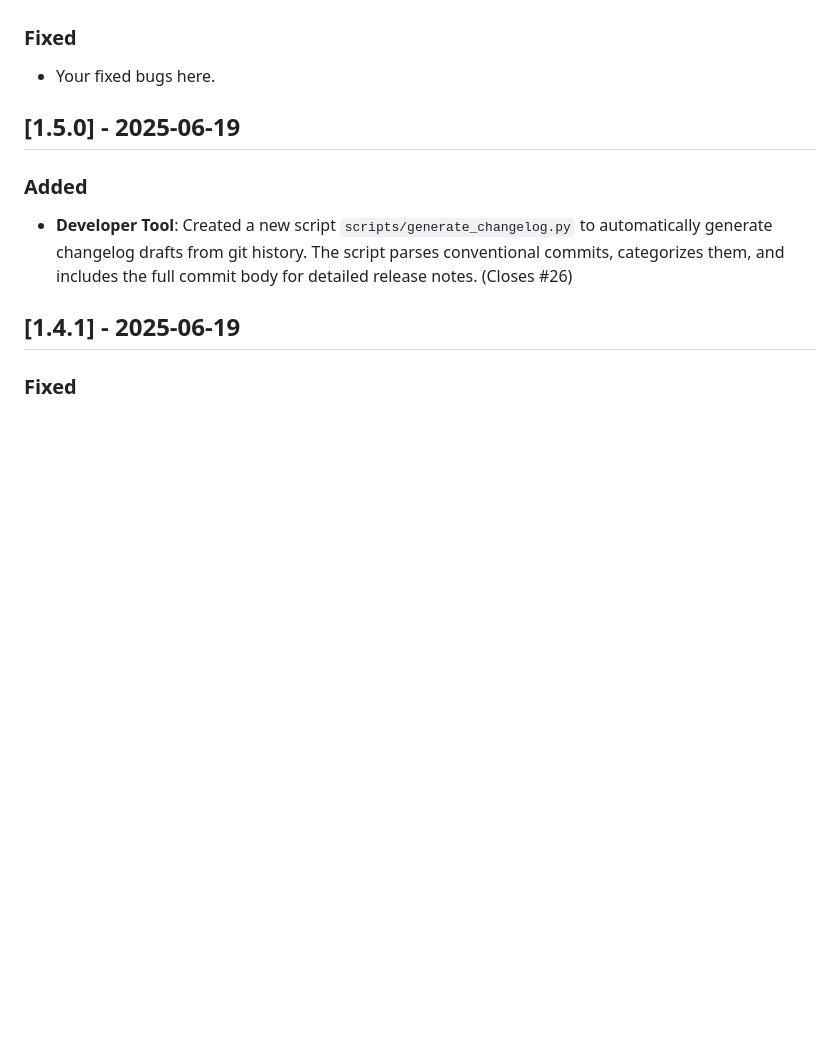
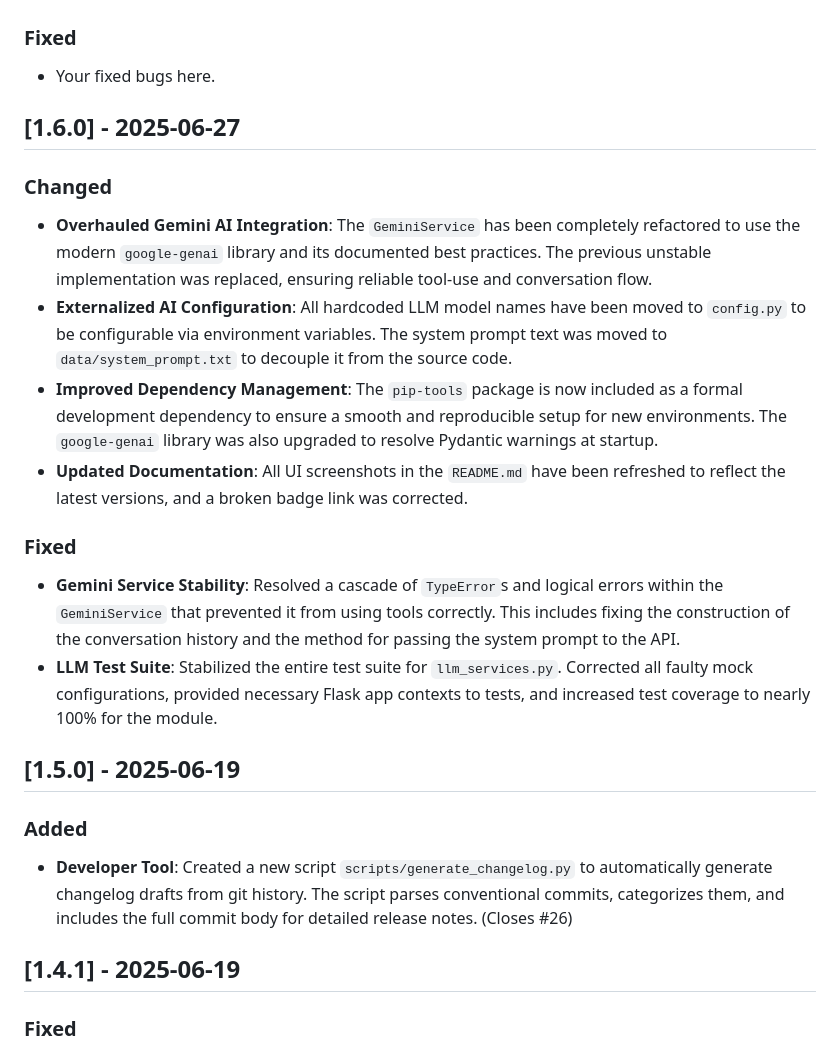
Before and after one commit to PPeitsch/porfolio, a Markdown page: CHANGELOG.md, the part around the change. GitHub-like rendering; blank space fills up the shorter version.

Commit message:
docs: update changelog for version 1.6.0
Prepares for the next release by documenting all recent changes,
including the major refactor of the Gemini AI service, the
externalization of AI configuration, test suite stabilization,
and dependency management improvements.

```diff
--- a/CHANGELOG.md
+++ b/CHANGELOG.md
@@ -15,6 +15,19 @@ and this project adheres to [Semantic Versioning](https://semver.org/spec/v2.0.0
 
 ### Fixed
 - Your fixed bugs here.
+
+
+## [1.6.0] - 2025-06-27
+
+### Changed
+- **Overhauled Gemini AI Integration**: The `GeminiService` has been completely refactored to use the modern `google-genai` library and its documented best practices. The previous unstable implementation was replaced, ensuring reliable tool-use and conversation flow.
+- **Externalized AI Configuration**: All hardcoded LLM model names have been moved to `config.py` to be configurable via environment variables. The system prompt text was moved to `data/system_prompt.txt` to decouple it from the source code.
+- **Improved Dependency Management**: The `pip-tools` package is now included as a formal development dependency to ensure a smooth and reproducible setup for new environments. The `google-genai` library was also upgraded to resolve Pydantic warnings at startup.
+- **Updated Documentation**: All UI screenshots in the `README.md` have been refreshed to reflect the latest versions, and a broken badge link was corrected.
+
+### Fixed
+- **Gemini Service Stability**: Resolved a cascade of `TypeError`s and logical errors within the `GeminiService` that prevented it from using tools correctly. This includes fixing the construction of the conversation history and the method for passing the system prompt to the API.
+- **LLM Test Suite**: Stabilized the entire test suite for `llm_services.py`. Corrected all faulty mock configurations, provided necessary Flask app contexts to tests, and increased test coverage to nearly 100% for the module.
 
 
 ## [1.5.0] - 2025-06-19
```
